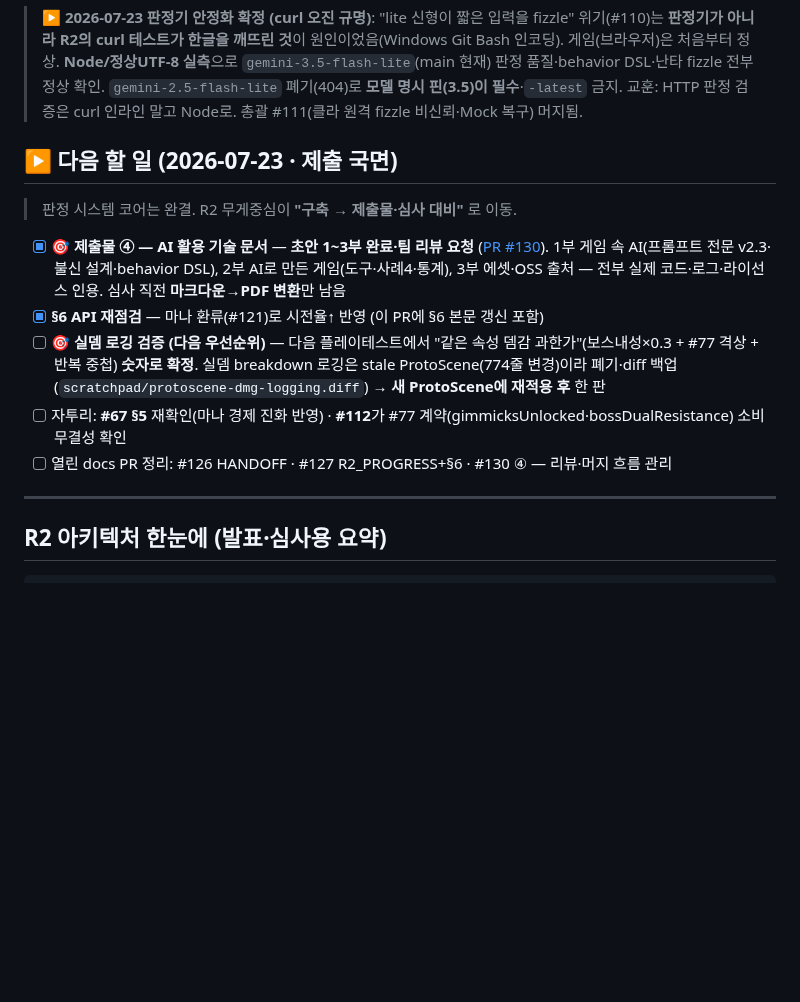
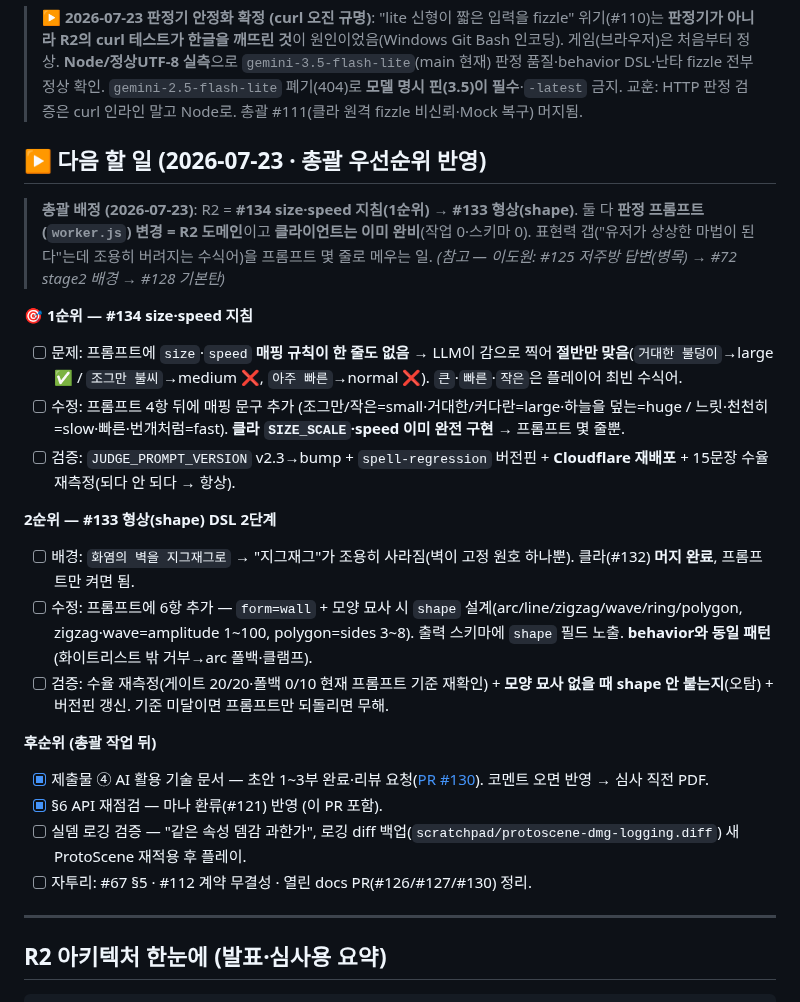
Before and after one commit to jaepaly/NHN-Project, a Markdown page: docs/R2_PROGRESS.md, the part around the change. Rendered like a GitHub page; blank space fills up the shorter version.

Commit message:
docs(r2): 다음 할 일 총괄 우선순위 반영 — #134 size·speed(1순위) → #133 형상
총괄 배정으로 다음 할 일 재편:
- 1순위 #134 size·speed 지침 (프롬프트에 매핑 규칙 부재 → 절반만 반영)
- 2순위 #133 형상 shape DSL (클라 #132 머지 완료, 프롬프트만 켜면 됨)
- ④·실뎀 검증은 후순위로 이동

Co-Authored-By: Claude Opus 4.8 <noreply@anthropic.com>

```diff
--- a/docs/R2_PROGRESS.md
+++ b/docs/R2_PROGRESS.md
@@ -10,15 +10,27 @@
 
 > **▶ 2026-07-23 판정기 안정화 확정 (curl 오진 규명)**: "lite 신형이 짧은 입력을 fizzle" 위기(#110)는 **판정기가 아니라 R2의 curl 테스트가 한글을 깨뜨린 것**이 원인이었음(Windows Git Bash 인코딩). 게임(브라우저)은 처음부터 정상. **Node/정상UTF-8 실측**으로 `gemini-3.5-flash-lite`(main 현재) 판정 품질·behavior DSL·난타 fizzle 전부 정상 확인. `gemini-2.5-flash-lite` 폐기(404)로 **모델 명시 핀(3.5)이 필수**·`-latest` 금지. 교훈: HTTP 판정 검증은 curl 인라인 말고 Node로. 총괄 #111(클라 원격 fizzle 비신뢰·Mock 복구) 머지됨.
 
-## ▶ 다음 할 일 (2026-07-23 · 제출 국면)
+## ▶ 다음 할 일 (2026-07-23 · **총괄 우선순위 반영**)
 
-> 판정 시스템 코어는 완결. R2 무게중심이 **"구축 → 제출물·심사 대비"** 로 이동.
+> **총괄 배정 (2026-07-23)**: R2 = **#134 size·speed 지침(1순위) → #133 형상(shape)**.
+> 둘 다 **판정 프롬프트(`worker.js`) 변경 = R2 도메인**이고 **클라이언트는 이미 완비**(작업 0·스키마 0). 표현력 갭("유저가 상상한 마법이 된다"는데 조용히 버려지는 수식어)을 프롬프트 몇 줄로 메우는 일.
+> _(참고 — 이도원: #125 저주방 답변(병목) → #72 stage2 배경 → #128 기본탄)_
 
-- [x] **🎯 제출물 ④ — AI 활용 기술 문서** — **초안 1~3부 완료·팀 리뷰 요청** ([PR #130](https://github.com/jaepaly/NHN-Project/pull/130)). 1부 게임 속 AI(프롬프트 전문 v2.3·불신 설계·behavior DSL), 2부 AI로 만든 게임(도구·사례4·통계), 3부 에셋·OSS 출처 — 전부 실제 코드·로그·라이선스 인용. 심사 직전 **마크다운→PDF 변환**만 남음
-- [x] **§6 API 재점검** — 마나 환류(#121)로 시전율↑ 반영 (이 PR에 §6 본문 갱신 포함)
-- [ ] **🎯 실뎀 로깅 검증 (다음 우선순위)** — 다음 플레이테스트에서 "같은 속성 뎀감 과한가"(보스내성×0.3 + #77 격상 + 반복 중첩) **숫자로 확정**. 실뎀 breakdown 로깅은 stale ProtoScene(774줄 변경)이라 폐기·diff 백업(`scratchpad/protoscene-dmg-logging.diff`) → **새 ProtoScene에 재적용 후** 한 판
-- [ ] 자투리: **#67 §5** 재확인(마나 경제 진화 반영) · **#112**가 #77 계약(gimmicksUnlocked·bossDualResistance) 소비 무결성 확인
-- [ ] 열린 docs PR 정리: #126 HANDOFF · #127 R2_PROGRESS+§6 · #130 ④ — 리뷰·머지 흐름 관리
+**🎯 1순위 — #134 size·speed 지침**
+- [ ] 문제: 프롬프트에 `size`·`speed` **매핑 규칙이 한 줄도 없음** → LLM이 감으로 찍어 **절반만 맞음**(`거대한 불덩이`→large ✅ / `조그만 불씨`→medium ❌, `아주 빠른`→normal ❌). `큰`·`빠른`·`작은`은 플레이어 최빈 수식어.
+- [ ] 수정: 프롬프트 4항 뒤에 매핑 문구 추가 (조그만/작은=small·거대한/커다란=large·하늘을 덮는=huge / 느릿·천천히=slow·빠른·번개처럼=fast). **클라 `SIZE_SCALE`·speed 이미 완전 구현** → 프롬프트 몇 줄뿐.
+- [ ] 검증: `JUDGE_PROMPT_VERSION` v2.3→bump + `spell-regression` 버전핀 + **Cloudflare 재배포** + 15문장 수율 재측정(되다 안 되다 → 항상).
+
+**2순위 — #133 형상(shape) DSL 2단계**
+- [ ] 배경: `화염의 벽을 지그재그로` → "지그재그"가 조용히 사라짐(벽이 고정 원호 하나뿐). 클라(#132) **머지 완료**, 프롬프트만 켜면 됨.
+- [ ] 수정: 프롬프트에 6항 추가 — `form=wall` + 모양 묘사 시 `shape` 설계(arc/line/zigzag/wave/ring/polygon, zigzag·wave=amplitude 1~100, polygon=sides 3~8). 출력 스키마에 `shape` 필드 노출. **behavior와 동일 패턴**(화이트리스트 밖 거부→arc 폴백·클램프).
+- [ ] 검증: 수율 재측정(게이트 20/20·폴백 0/10 현재 프롬프트 기준 재확인) + **모양 묘사 없을 때 shape 안 붙는지**(오탐) + 버전핀 갱신. 기준 미달이면 프롬프트만 되돌리면 무해.
+
+**후순위 (총괄 작업 뒤)**
+- [x] 제출물 ④ AI 활용 기술 문서 — 초안 1~3부 완료·리뷰 요청([PR #130](https://github.com/jaepaly/NHN-Project/pull/130)). 코멘트 오면 반영 → 심사 직전 PDF.
+- [x] §6 API 재점검 — 마나 환류(#121) 반영 (이 PR 포함).
+- [ ] 실뎀 로깅 검증 — "같은 속성 뎀감 과한가", 로깅 diff 백업(`scratchpad/protoscene-dmg-logging.diff`) 새 ProtoScene 재적용 후 플레이.
+- [ ] 자투리: #67 §5 · #112 계약 무결성 · 열린 docs PR(#126/#127/#130) 정리.
 
 ---
 
```
